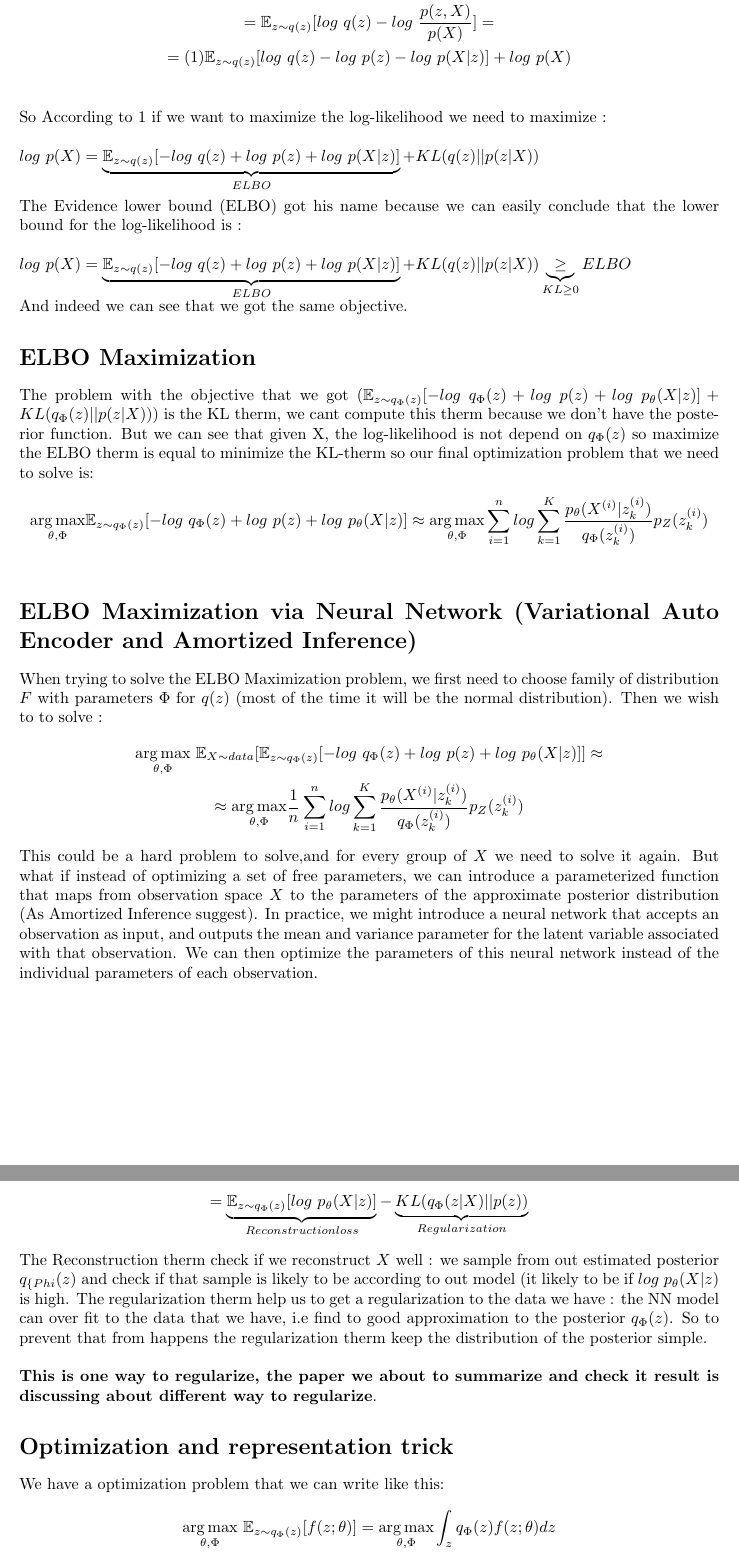
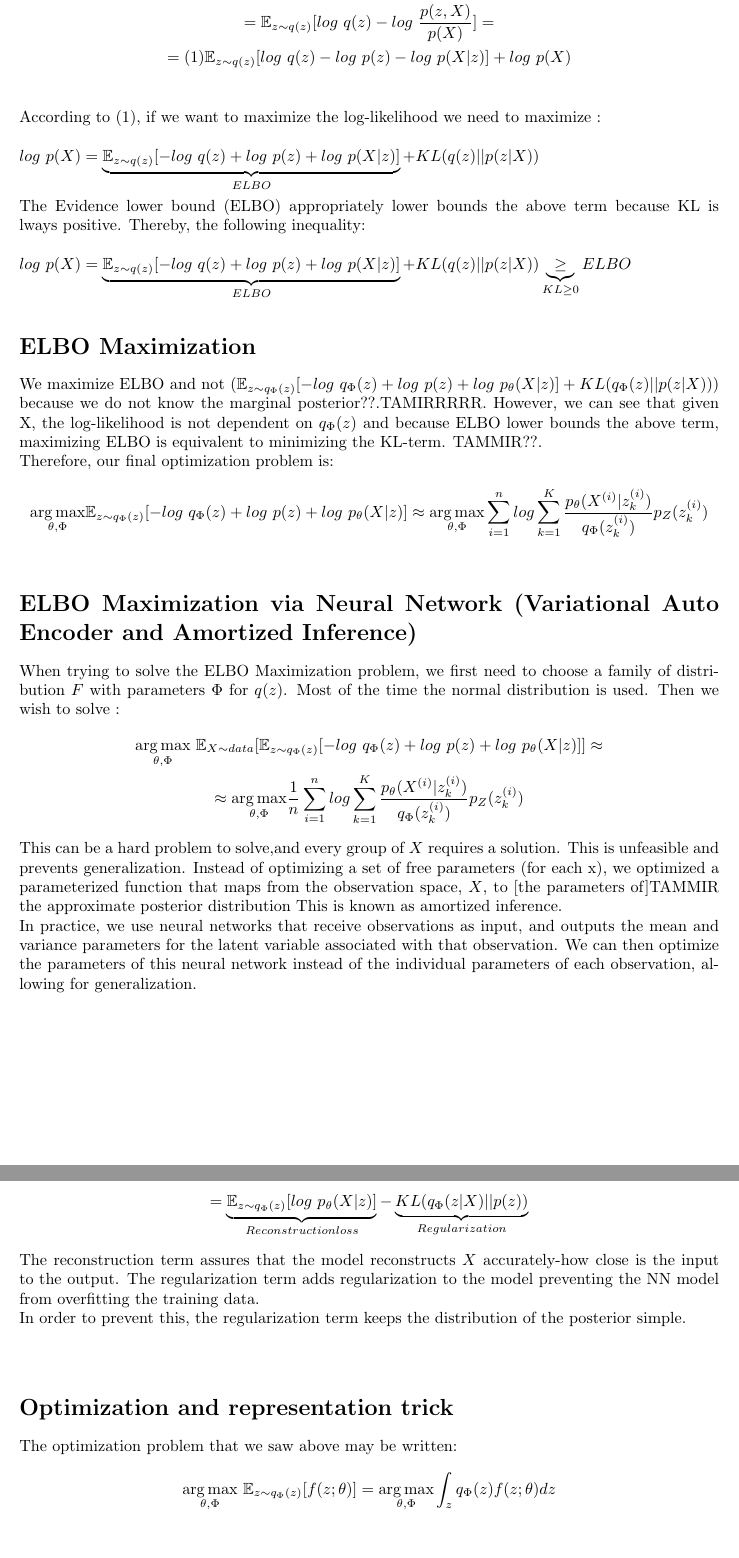
Before and after one commit to TamirShazman/ML2-Project, a LaTeX document (latex/Project.tex, which reads latex/Introduction.tex): two parts of pages 3 and 4 of 14, joined at a grey line, cut so that both start at the same text, the shorter picture padded with empty space. Compiled offline with pdfLaTeX.

Commit message:
Changed introduction with Dovid's edits

```diff
--- a/latex/Introduction.tex
+++ b/latex/Introduction.tex
@@ -25,22 +26,24 @@ KL(q(z)||p(z|X))=\mathbb{E}_{z \sim q(z)}[log \ q(z)-log \ p(z|X)] = \\
 = \mathbb{E}_{z \sim q(z)}[log \ q(z) - log \ \frac{p(z,X)}{p(X)}] = \\
 =(1) \mathbb{E}_{z \sim q(z)}[log \ q(z) - log \ p(z) - log \ p(X|z)] + log \ p(X) \\
 \end{gather*}
-So According to 1 if we want to maximize the log-likelihood we need to maximize : \\ \\
+According to (1), if we want to maximize the log-likelihood we need to maximize : \\ \\
 $log \ p(X) = \underbrace{\mathbb{E}_{z \sim q(z)}[-log \ q(z) + log \ p(z) + log \ p(X|z)]}_{ELBO}+KL(q(z)||p(z|X))$ \\ \\
-The Evidence lower bound (ELBO) got his name because we can easily conclude that the lower bound for the log-likelihood is : \\ \\
-$log \ p(X) = \underbrace{\mathbb{E}_{z \sim q(z)}[-log \ q(z) + log \ p(z) + log \ p(X|z)]}_{ELBO}+KL(q(z)||p(z|X)) \underbrace{\geq}_{KL \geq 0} ELBO $ \\ And indeed we can see that we got the same objective.
+The Evidence lower bound (ELBO) appropriately lower bounds the above term because KL is lways positive. Thereby, the following inequality: \\ \\
+$log \ p(X) = \underbrace{\mathbb{E}_{z \sim q(z)}[-log \ q(z) + log \ p(z) + log \ p(X|z)]}_{ELBO}+KL(q(z)||p(z|X)) \underbrace{\geq}_{KL \geq 0} ELBO $ \\
 \section*{ELBO Maximization}
-The problem with the objective that we got ($\mathbb{E}_{z \sim q_{\Phi}(z)}[-log \ q_{\Phi}(z) + log \ p(z) + log \ p_{\theta}(X|z)]+KL(q_{\Phi}(z)||p(z|X))$) is the KL therm, we cant compute this therm because we don't have the posterior function. But we can see that given X, the log-likelihood is not depend on $q_{\Phi}(z)$ so maximize the ELBO therm is equal to minimize the KL-therm so our final optimization problem that we need to solve is:
+We maximize ELBO and not ($\mathbb{E}_{z \sim q_{\Phi}(z)}[-log \ q_{\Phi}(z) + log \ p(z) + log \ p_{\theta}(X|z)]+KL(q_{\Phi}(z)||p(z|X))$) because we do not know the marginal posterior??.TAMIRRRRR. However, we can see that given X, the log-likelihood is not dependent on $q_{\Phi}(z)$ and because ELBO lower bounds the above term, maximizing ELBO is equivalent to minimizing the KL-term. TAMMIR??.\\
+Therefore, our final optimization problem is:
 \begin{gather*}
 \underset{\theta, \Phi}{\arg\max} \mathbb{E}_{z \sim q_{\Phi}(z)}[-log \ q_{\Phi}(z) + log \ p(z) + log \ p_{\theta}(X|z)] \approx \underset{\theta, \Phi}{\arg\max} \sum_{i=1}^{n}log \sum_{k=1}^{K}\frac{p_{\theta}(X^{(i)}|z_{k}^{(i)})}{q_{\Phi}(z_{k}^{(i)})}p_{Z}(z_{k}^{(i)})\\
 \end{gather*}
 \section*{ELBO Maximization via Neural Network (Variational Auto Encoder and Amortized Inference)}
-When trying to solve the ELBO Maximization problem, we first need to choose family of distribution $F$ with parameters $\Phi$ for $q(z)$ (most of the time it will be the normal distribution). Then we wish to to solve :
+When trying to solve the ELBO Maximization problem, we first need to choose a family of distribution $F$ with parameters $\Phi$ for $q(z)$. Most of the time the normal distribution is used. Then we wish to solve :
 \begin{gather*}
 \underset{\theta, \Phi}{\arg\max} \ \mathbb{E}_{X\sim data}[\mathbb{E}_{z \sim q_{\Phi}(z)}[-log \ q_{\Phi}(z) + log \ p(z) + log \ p_{\theta}(X|z)]] \approx \\
 \approx \underset{\theta, \Phi}{\arg\max} \frac{1}{n}\sum_{i=1}^{n}log \sum_{k=1}^{K}\frac{p_{\theta}(X^{(i)}|z_{k}^{(i)})}{q_{\Phi}(z_{k}^{(i)})}p_{Z}(z_{k}^{(i)})
 \end{gather*}
-This could be a hard problem to solve,and for every group of $X$ we need to solve it again. But what if instead of optimizing a set of free parameters, we can introduce a parameterized function that maps from observation space $X$ to the parameters of the approximate posterior distribution (As Amortized Inference suggest). In practice, we might introduce a neural network that accepts an observation as input, and outputs the mean and variance parameter for the latent variable associated with that observation. We can then optimize the parameters of this neural network instead of the individual parameters of each observation.
+This can be a hard problem to solve,and every group of $X$ requires a solution. This is unfeasible and prevents generalization. Instead of optimizing a set of free parameters (for each x), we optimized a parameterized function that maps from the observation space, $X$, to [the parameters of]TAMMIR the approximate posterior distribution This is known as amortized inference. \\
+In practice, we use neural networks that receive observations as input, and outputs the mean and variance parameters for the latent variable associated with that observation. We can then optimize the parameters of this neural network instead of the individual parameters of each observation, allowing for generalization.
 \begin{figure}[t]
 \includegraphics[width=\textwidth]{autoencoder-architecture}
 \caption{We can think of this as a encoder (maximize by $\Phi$) and a decoder (maximize by $\theta$)}
@@ -52,10 +56,11 @@ We can look at the ELBO objective in another interesting way, let rewrite it to
 ELBO=\mathbb{E}_{z \sim q_{\Phi}(z)}[-log \ q_{\Phi}(z) + log \ p(z) + log \ p_{\theta}(X|z)] = \\ \\
 = \underbrace{\mathbb{E}_{z \sim q_{\Phi}(z)}[log \ p_{\theta}(X|z)]}_{Reconstruction loss} - \underbrace{KL(q_{\Phi}(z|X)||p(z))}_{Regularization}
 \end{gather*}
-The Reconstruction therm check if we reconstruct $X$ well : we sample from out estimated posterior $q_{\{Phi}(z)$ and check if that sample is likely to be according to out model (it likely to be if $log \ p_{\theta}(X|z)$ is high. The regularization therm help us to get a regularization to the data we have : the NN model can over fit to the data that we have, i.e find to good approximation to the posterior $q_{\Phi}(z)$. So to prevent that from happens the regularization therm keep the distribution of the posterior simple. \\ \\ \textbf{This is one way to regularize, the paper we about to summarize and check it result is discussing about different way to regularize}.
+The reconstruction term assures that the model reconstructs $X$ accurately-how close is the input to the output. The regularization term adds regularization to the model preventing the NN model from overfitting the training data.\\
+In order to prevent this, the regularization term keeps the distribution of the posterior simple. \\ \\
 
 \section*{Optimization and representation trick}
-We have a optimization problem that we can write like this:
+The optimization problem that we saw above may be written:
 \begin{gather*}
 \underset{\theta, \Phi}{\arg\max} \ \mathbb{E}_{z \sim q_{\Phi}(z)}[f(z;\theta)] = \underset{\theta, \Phi}{\arg\max} \int_{z} q_{\Phi}(z)f(z;\theta)dz
 \end{gather*}
```
Also changed, not shown: latex/Introduction.tex (24 more changed lines).
